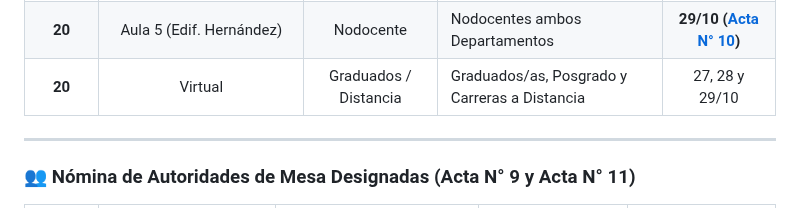
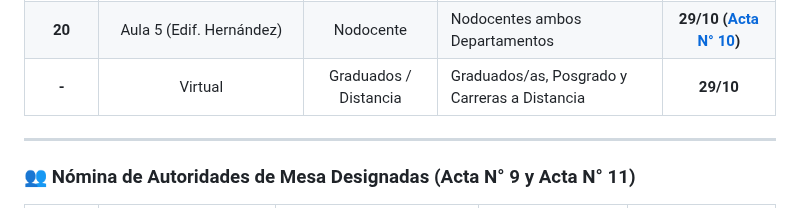
Before and after one commit to dircomunla-dotcom/elecciones2026, a Markdown page: puestos_y_aulas_votacion.md, the part around the change. GitHub-like rendering.

Commit message:
auto-sync: 2026-10-27 14:22:22

```diff
--- a/puestos_y_aulas_votacion.md
+++ b/puestos_y_aulas_votacion.md
@@ -121,7 +121,7 @@
 | **18** | Aula 18 (Edif. Hernández) | Estudiantes | Trabajo Social / Educación Física (DESACO) | 27, 28 y 29/10 |
 | **19** | Aula 5 (Edif. Hernández) | Docente | Docentes ambos Departamentos | 27, 28 y 29/10 |
 | **20** | Aula 5 (Edif. Hernández) | Nodocente | Nodocentes ambos Departamentos | **29/10 ([Acta N° 10](https://www.unla.edu.ar/elecciones2026/acta-10-JE.pdf))** |
-| **20** | Virtual | Graduados / Distancia | Graduados/as, Posgrado y Carreras a Distancia | 27, 28 y 29/10 |
+| **-** | Virtual | Graduados / Distancia | Graduados/as, Posgrado y Carreras a Distancia | **29/10** |
 
 ---
 
```
